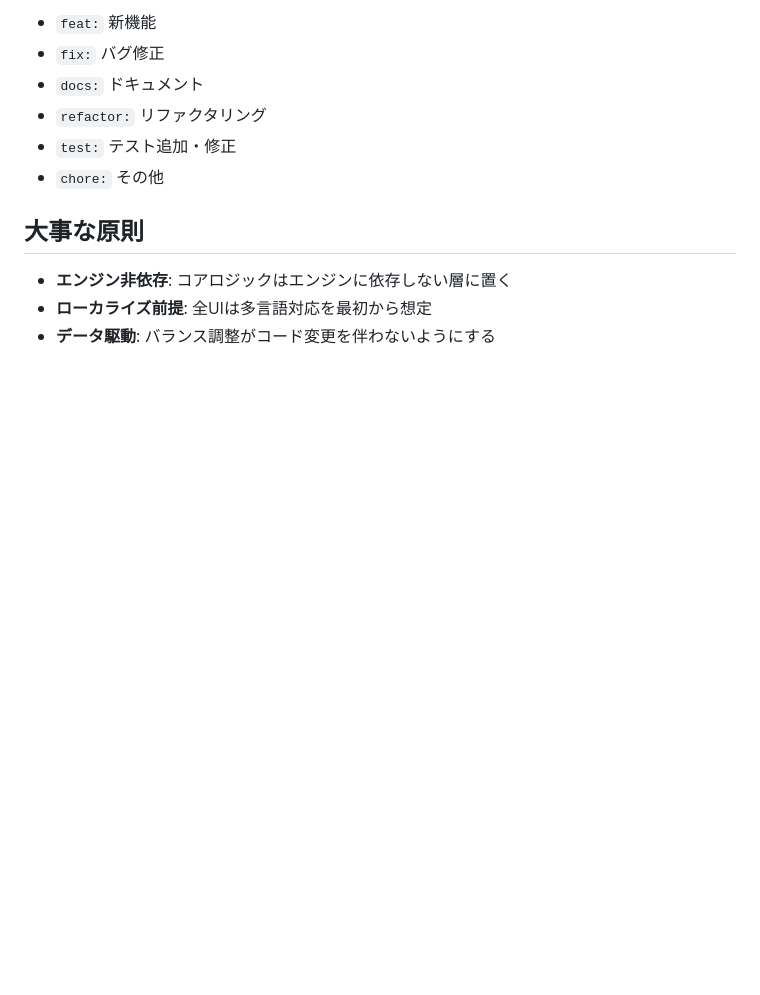
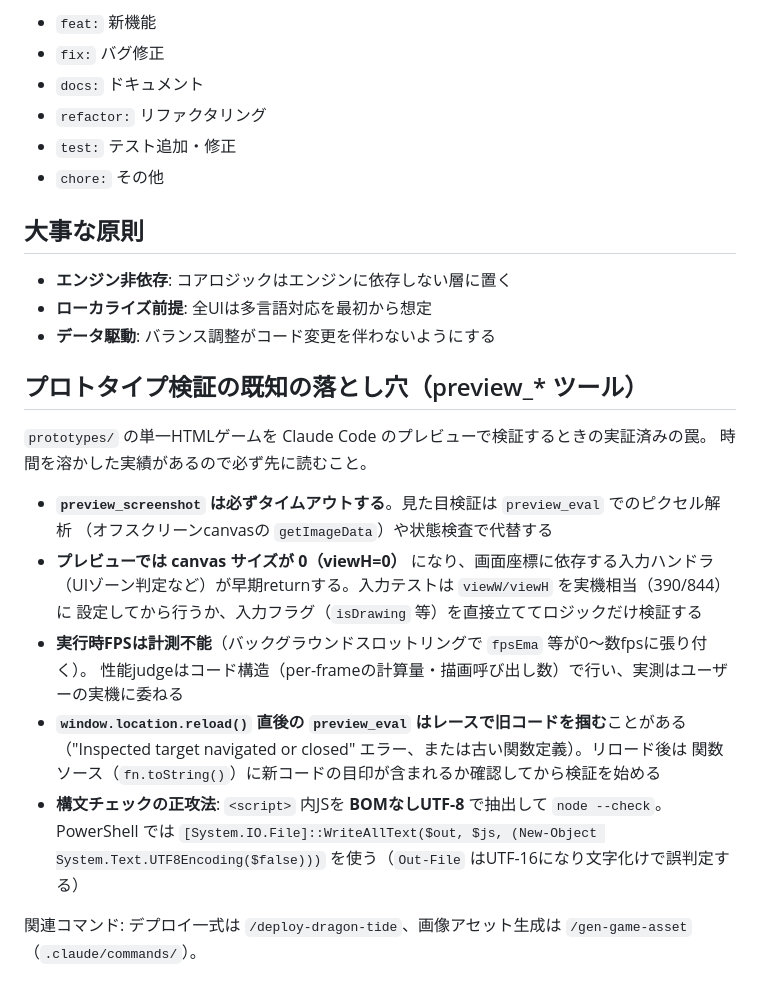
Before and after one commit to shuuter-web/game-studio, a Markdown page: CLAUDE.md, the part around the change. Rendered like a GitHub page; blank space fills up the shorter version.

```diff
--- a/CLAUDE.md
+++ b/CLAUDE.md
@@ -121,3 +121,24 @@ Conventional Commits 形式:
 - **エンジン非依存**: コアロジックはエンジンに依存しない層に置く
 - **ローカライズ前提**: 全UIは多言語対応を最初から想定
 - **データ駆動**: バランス調整がコード変更を伴わないようにする
+
+## プロトタイプ検証の既知の落とし穴（preview_* ツール）
+
+`prototypes/` の単一HTMLゲームを Claude Code のプレビューで検証するときの実証済みの罠。
+時間を溶かした実績があるので必ず先に読むこと。
+
+- **`preview_screenshot` は必ずタイムアウトする**。見た目検証は `preview_eval` でのピクセル解析
+  （オフスクリーンcanvasの `getImageData`）や状態検査で代替する
+- **プレビューでは canvas サイズが 0（viewH=0）** になり、画面座標に依存する入力ハンドラ
+  （UIゾーン判定など）が早期returnする。入力テストは `viewW/viewH` を実機相当（390/844）に
+  設定してから行うか、入力フラグ（`isDrawing` 等）を直接立ててロジックだけ検証する
+- **実行時FPSは計測不能**（バックグラウンドスロットリングで `fpsEma` 等が0〜数fpsに張り付く）。
+  性能judgeはコード構造（per-frameの計算量・描画呼び出し数）で行い、実測はユーザーの実機に委ねる
+- **`window.location.reload()` 直後の `preview_eval` はレースで旧コードを掴む**ことがある
+  （"Inspected target navigated or closed" エラー、または古い関数定義）。リロード後は
+  関数ソース（`fn.toString()`）に新コードの目印が含まれるか確認してから検証を始める
+- **構文チェックの正攻法**: `<script>` 内JSを **BOMなしUTF-8** で抽出して `node --check`。
+  PowerShell では `[System.IO.File]::WriteAllText($out, $js, (New-Object System.Text.UTF8Encoding($false)))`
+  を使う（`Out-File` はUTF-16になり文字化けで誤判定する）
+
+関連コマンド: デプロイ一式は `/deploy-dragon-tide`、画像アセット生成は `/gen-game-asset`（`.claude/commands/`）。
```
Also changed, not shown: .claude/commands/deploy-dragon-tide.md (added, +70 -0 lines), .claude/commands/gen-game-asset.md (added, +59 -0 lines).
